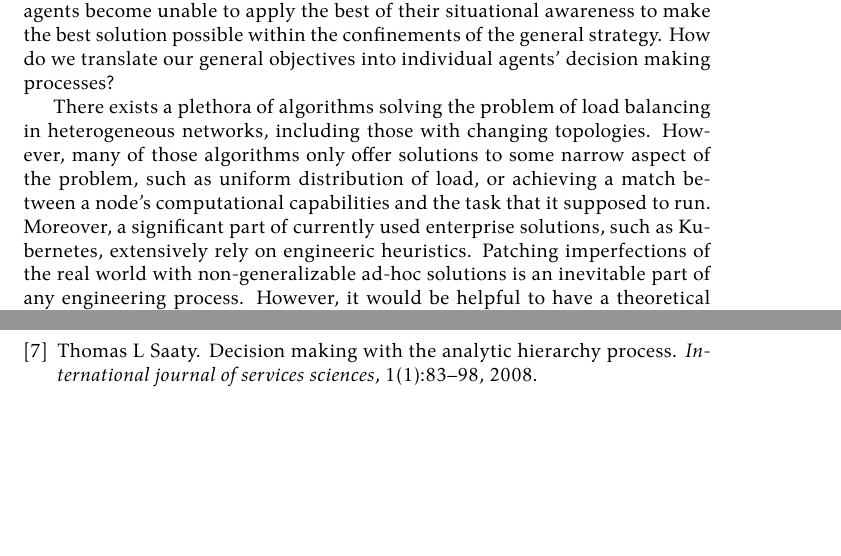
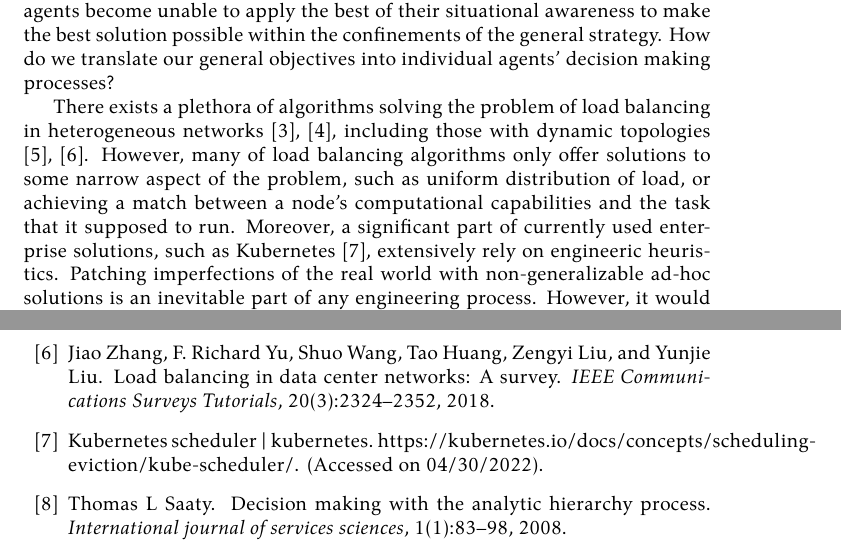
Before and after one commit to damurashov/Paper-load-balance-data-fusion-May-2022, a LaTeX paper (main.tex, which reads introLoadBal.tex): two parts of pages 2 and 7 of 7, joined at a grey line, cut so that both start at the same text, the shorter picture padded with empty space. Compiled offline with XeLaTeX.

Commit message:
[:introLoadBal] Int | References

```diff
--- a/introLoadBal.tex
+++ b/introLoadBal.tex
@@ -1,12 +1,9 @@
 % Tether to "load balancing" topic
 % Reference the previous works: (1) Gorodetsky, load balancing, pass to a neighbour, (2) my paper w/ ahp
 
-%TODO: ref
-There exists a plethora of algorithms solving the problem of load balancing in heterogeneous networks, including those with changing topologies.
-%TODO: reference some algorithms
-However, many of those algorithms only offer solutions to some narrow aspect of the problem, such as uniform distribution of load, or achieving a match between a node's computational capabilities and the task that it supposed to run.
-% TODO: ref. Kubernetes
-Moreover, a significant part of currently used enterprise solutions, such as Kubernetes, extensively rely on engineeric heuristics.
+There exists a plethora of algorithms solving the problem of load balancing in heterogeneous networks \cite{gamal-2019}, \cite{adhikari-2018}, including those with dynamic topologies \cite{sahoo-2020}, \cite{zhang-2018}.
+However, many of load balancing algorithms only offer solutions to some narrow aspect of the problem, such as uniform distribution of load, or achieving a match between a node's computational capabilities and the task that it supposed to run.
+Moreover, a significant part of currently used enterprise solutions, such as Kubernetes \cite{kubernet17}, extensively rely on engineeric heuristics.
 Patching imperfections of the real world with non-generalizable ad-hoc solutions is an inevitable part of any engineering process.
 However, it would be helpful to have a theoretical foundation flexible enough to be applicable in this domain, but at the same time not too rigid so it leaves a room for necessary technical amendments.
 
@@ -17,8 +13,6 @@ At the core of our approach, lays the idea to use AHP algorithm.
 With AHP algorithm, the final decision can be influenced through adjusting weights of its preference hierarchy graph.
 We propose to share this graph between agents, assign agents with roles, and associate each role with a part of the shared graph.
 The associated chunk of the graph (its weights, to be precise) may be changed locally or globally, thus shifting the final decision an agent would make in one direction or another.
-
-% TODO: previous works (won't be done here)
 
 We are by no means the first to offer using preference hierarchies to model decision-making in multi-agent systems \cite{cartvehishvili-2018-model}, \cite{drakaki-2018-intelligent}, neither are we in regard that we offer to tweak weights of that graph hierarchy to adjust agents' behavior \cite{zytniewski-2016-application}, \cite{brintrup-2010-behaviour}.
 But to our best knowledge we are the first who offered to take advantage of that graph strcture and interpret it in the way that enables a translation of strategic objectives into tactical ones and influence of high-level strategic objectives on low-level decision making done by individual agents in the context of simulating a group coordination.
```
Also changed, not shown: introLoadBal.tex (3 more changed lines).
